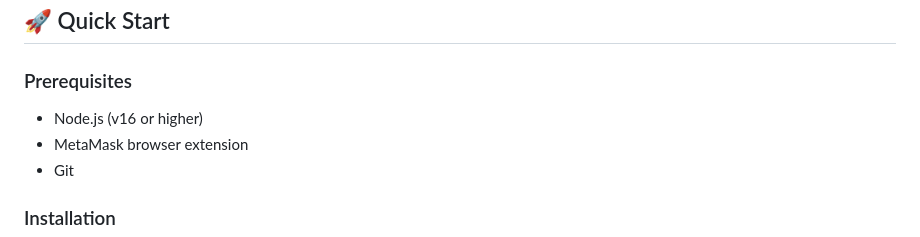
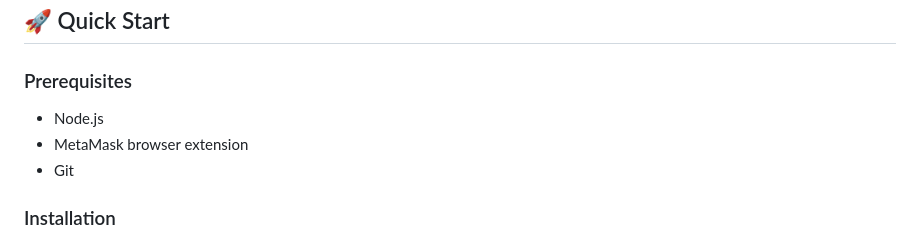
Before and after one commit to vivekcode31/CropChain-Web3.0, a Markdown page: README.md, the part around the change. Drawn GitHub-style.

Commit message:
Update Node.js version requirement in README

```diff
--- a/README.md
+++ b/README.md
@@ -15,7 +15,7 @@ A decentralized application (DApp) for tracking and trading agricultural crops o
 
 ### Prerequisites
 
-- Node.js (v16 or higher)
+- Node.js
 - MetaMask browser extension
 - Git
 
```
